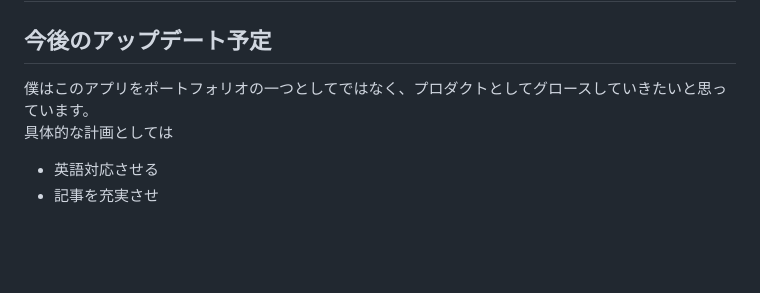
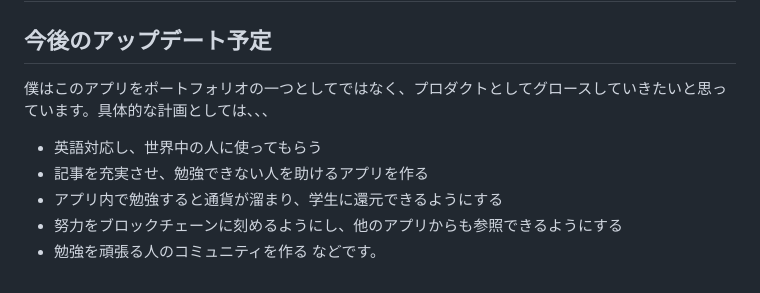
Before and after one commit to KeiIT11/benkyou-no-gokui, a Markdown page: README.md, the part around the change. Drawn GitHub-style; blank space fills up the shorter version.

```diff
--- a/README.md
+++ b/README.md
@@ -52,7 +52,10 @@ flutter run
 ## こだわりと苦労した点
 
 ## 今後のアップデート予定
-僕はこのアプリをポートフォリオの一つとしてではなく、プロダクトとしてグロースしていきたいと思っています。
-具体的な計画としては
-- 英語対応させる
-- 記事を充実させ
+僕はこのアプリをポートフォリオの一つとしてではなく、プロダクトとしてグロースしていきたいと思っています。具体的な計画としては、、、
+- 英語対応し、世界中の人に使ってもらう
+- 記事を充実させ、勉強できない人を助けるアプリを作る
+- アプリ内で勉強すると通貨が溜まり、学生に還元できるようにする
+- 努力をブロックチェーンに刻めるようにし、他のアプリからも参照できるようにする
+- 勉強を頑張る人のコミュニティを作る
+などです。
```
